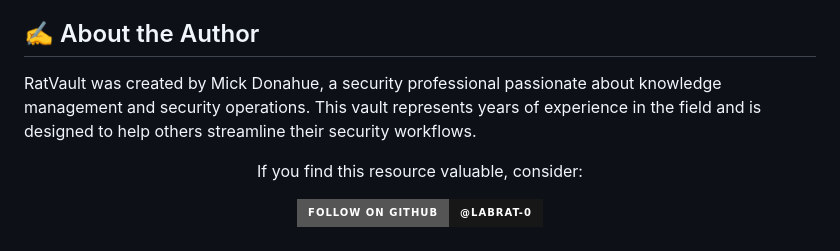
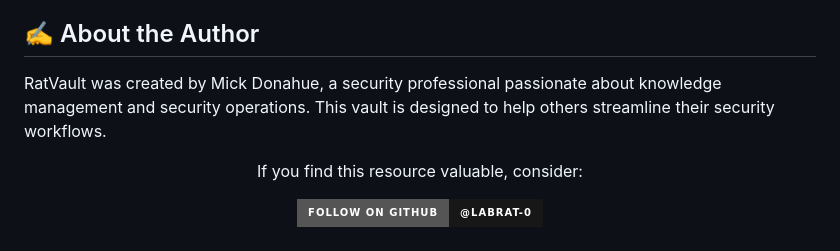
Before and after one commit to labrat-0/RatVault, a Markdown page: README.md, the part around the change. Rendered like a GitHub page; badges without logos.

```diff
--- a/README.md
+++ b/README.md
@@ -89,7 +89,7 @@ If you create something useful, consider sharing it with the community! You can
 
 ## ✍️ About the Author
 
-RatVault was created by Mick Donahue, a security professional passionate about knowledge management and security operations. This vault represents years of experience in the field and is designed to help others streamline their security workflows.
+RatVault was created by Mick Donahue, a security professional passionate about knowledge management and security operations. This vault is designed to help others streamline their security workflows.
 
 <div align="center">
   <p>If you find this resource valuable, consider:</p>
```
